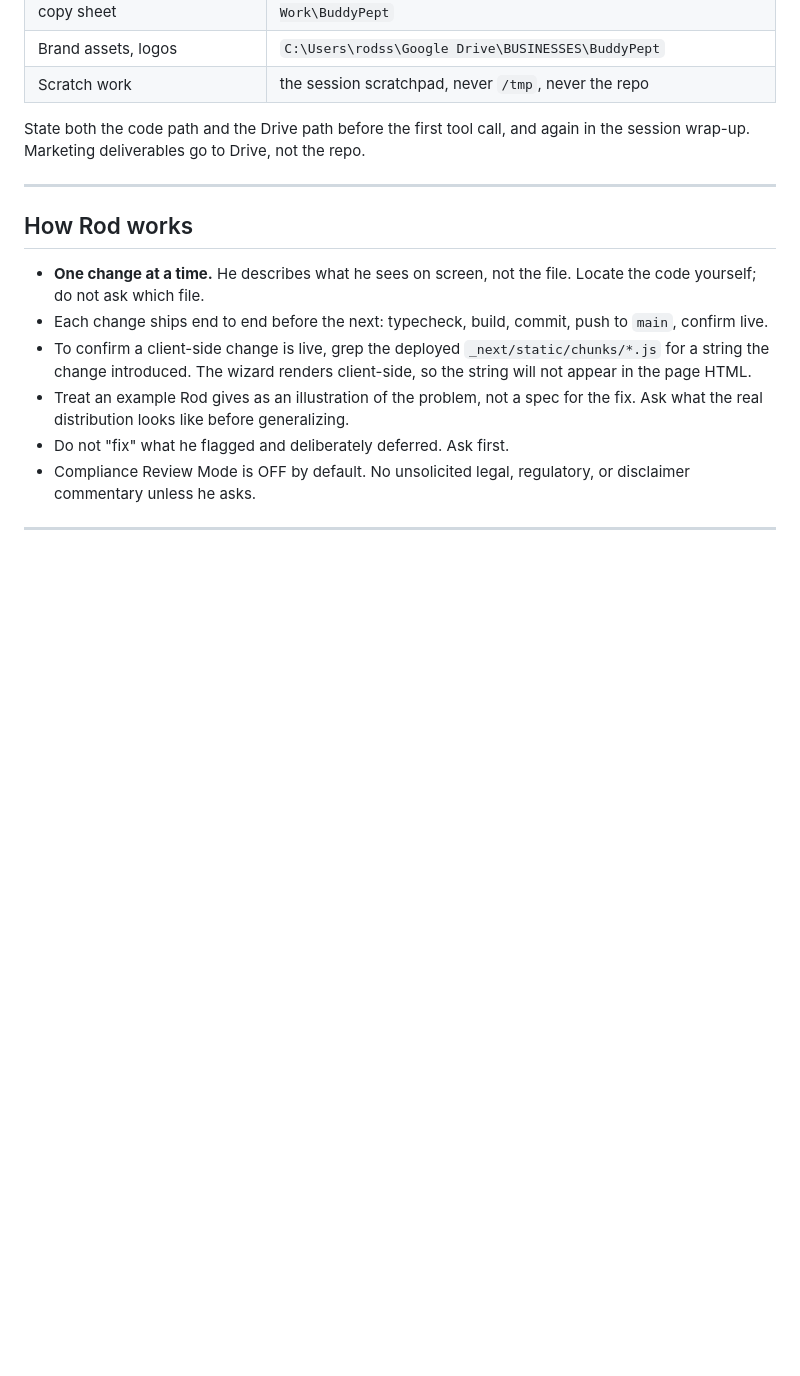
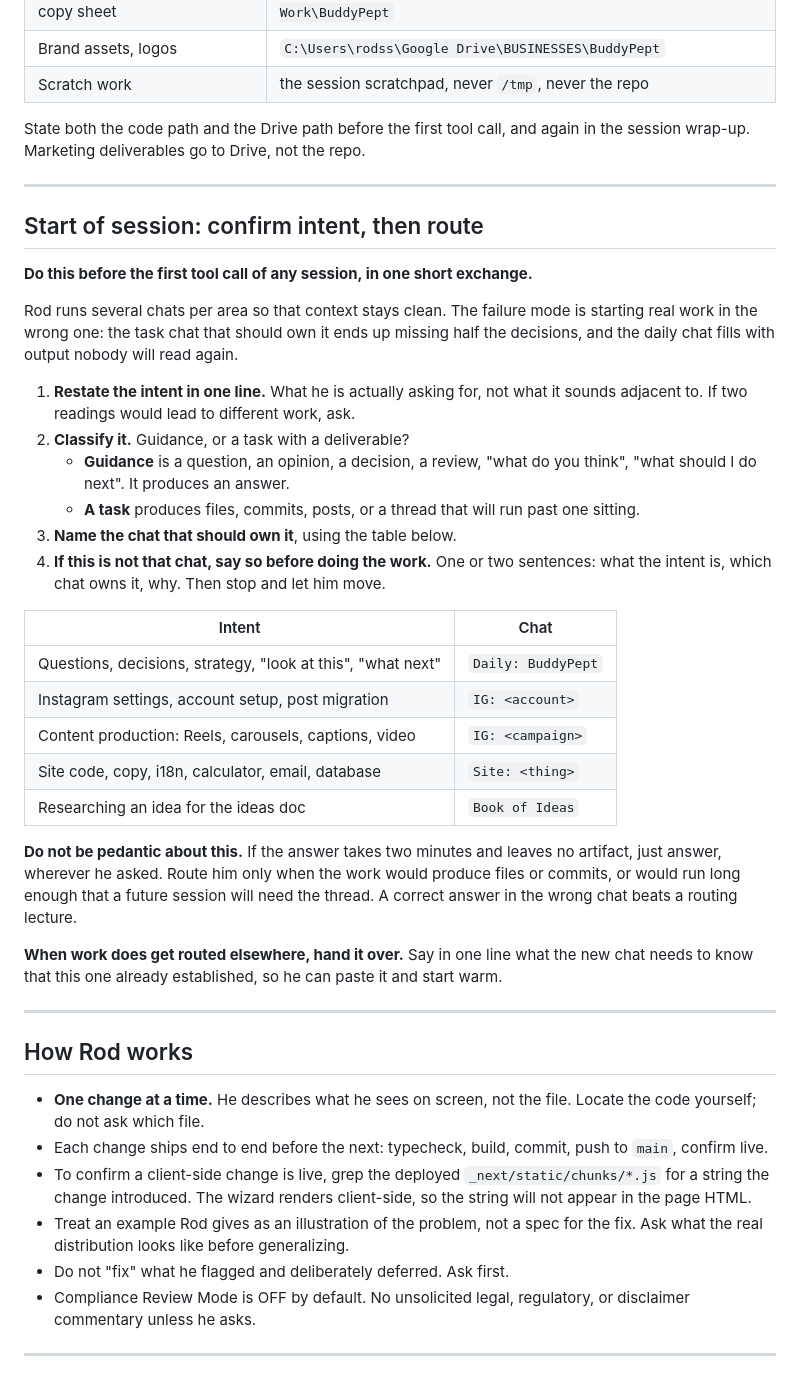
Before and after one commit to Rodss25-thungo/buddypept, a Markdown page: CLAUDE.md, the part around the change. Drawn GitHub-style; blank space fills up the shorter version.

Commit message:
Confirm intent and route to the right chat before starting work
Rod runs one chat per area with a daily chat as the home base. Work started in
the wrong one leaves the task chat missing half the decisions and fills the
daily chat with output nobody reads again.

Every session now opens by restating the intent in one line, classifying it as
guidance or as a task with a deliverable, and naming the chat that should own
it. If this is not that chat, say so and stop rather than starting.

Deliberately not pedantic: a two-minute answer that leaves no artifact gets
answered wherever it was asked. Routing applies to work that produces files or
commits, or that a future session will need the thread for.

Co-Authored-By: Claude Opus 5 <noreply@anthropic.com>

```diff
--- a/CLAUDE.md
+++ b/CLAUDE.md
@@ -23,6 +23,46 @@ and the disagreement is a bug worth fixing on the spot.
 
 State both the code path and the Drive path before the first tool call, and
 again in the session wrap-up. Marketing deliverables go to Drive, not the repo.
+
+---
+
+## Start of session: confirm intent, then route
+
+**Do this before the first tool call of any session, in one short exchange.**
+
+Rod runs several chats per area so that context stays clean. The failure mode is
+starting real work in the wrong one: the task chat that should own it ends up
+missing half the decisions, and the daily chat fills with output nobody will
+read again.
+
+1. **Restate the intent in one line.** What he is actually asking for, not what
+   it sounds adjacent to. If two readings would lead to different work, ask.
+2. **Classify it.** Guidance, or a task with a deliverable?
+   - **Guidance** is a question, an opinion, a decision, a review, "what do you
+     think", "what should I do next". It produces an answer.
+   - **A task** produces files, commits, posts, or a thread that will run past
+     one sitting.
+3. **Name the chat that should own it**, using the table below.
+4. **If this is not that chat, say so before doing the work.** One or two
+   sentences: what the intent is, which chat owns it, why. Then stop and let him
+   move.
+
+| Intent | Chat |
+|---|---|
+| Questions, decisions, strategy, "look at this", "what next" | `Daily: BuddyPept` |
+| Instagram settings, account setup, post migration | `IG: <account>` |
+| Content production: Reels, carousels, captions, video | `IG: <campaign>` |
+| Site code, copy, i18n, calculator, email, database | `Site: <thing>` |
+| Researching an idea for the ideas doc | `Book of Ideas` |
+
+**Do not be pedantic about this.** If the answer takes two minutes and leaves no
+artifact, just answer, wherever he asked. Route him only when the work would
+produce files or commits, or would run long enough that a future session will
+need the thread. A correct answer in the wrong chat beats a routing lecture.
+
+**When work does get routed elsewhere, hand it over.** Say in one line what the
+new chat needs to know that this one already established, so he can paste it and
+start warm.
 
 ---
 
```
